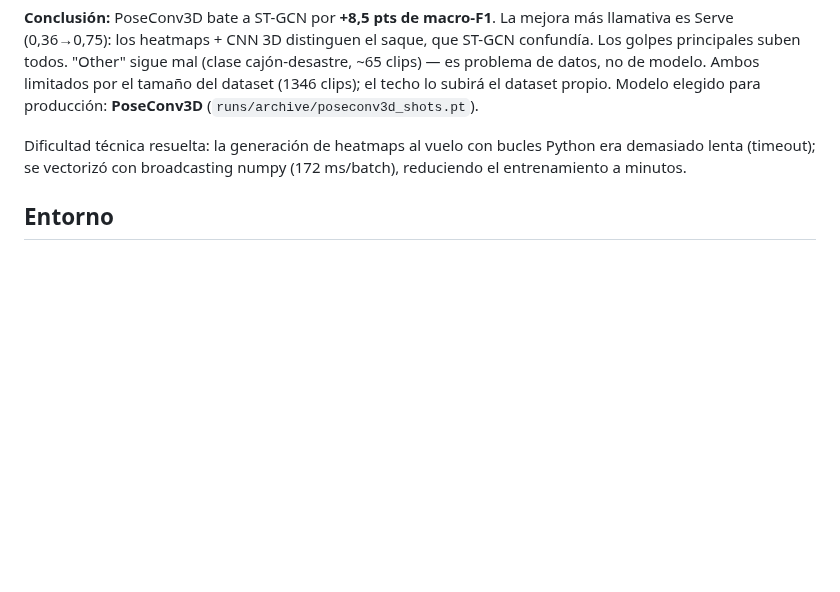
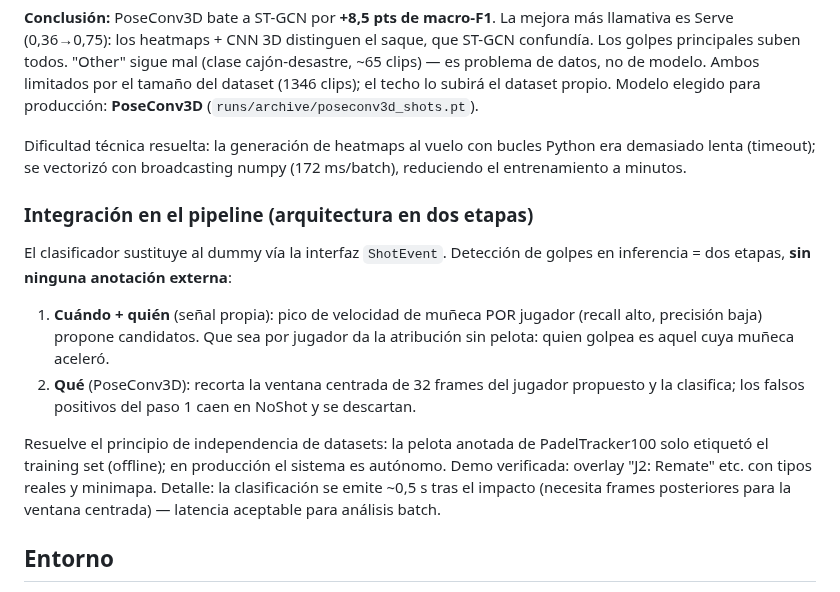
Before and after one commit to josanchdev/padel-vision, a Markdown page: docs/experiments.md, the part around the change. Drawn GitHub-style; blank space fills up the shorter version.

Commit message:
docs: two-stage shot recognition integration (no external annotation at inference)

```diff
--- a/docs/experiments.md
+++ b/docs/experiments.md
@@ -175,6 +175,25 @@ Dificultad técnica resuelta: la generación de heatmaps al vuelo con bucles
 Python era demasiado lenta (timeout); se vectorizó con broadcasting numpy
 (172 ms/batch), reduciendo el entrenamiento a minutos.
 
+### Integración en el pipeline (arquitectura en dos etapas)
+
+El clasificador sustituye al dummy vía la interfaz `ShotEvent`. Detección de
+golpes en inferencia = dos etapas, **sin ninguna anotación externa**:
+
+1. **Cuándo + quién** (señal propia): pico de velocidad de muñeca POR jugador
+   (recall alto, precisión baja) propone candidatos. Que sea por jugador da la
+   atribución sin pelota: quien golpea es aquel cuya muñeca aceleró.
+2. **Qué** (PoseConv3D): recorta la ventana centrada de 32 frames del jugador
+   propuesto y la clasifica; los falsos positivos del paso 1 caen en NoShot y
+   se descartan.
+
+Resuelve el principio de independencia de datasets: la pelota anotada de
+PadelTracker100 solo etiquetó el training set (offline); en producción el
+sistema es autónomo. Demo verificada: overlay "J2: Remate" etc. con tipos
+reales y minimapa. Detalle: la clasificación se emite ~0,5 s tras el impacto
+(necesita frames posteriores para la ventana centrada) — latencia aceptable
+para análisis batch.
+
 ## Entorno
 
 - WSL2 + RTX 3090. Crashes esporádicos de WSL ("catastrophic failure"):
```
